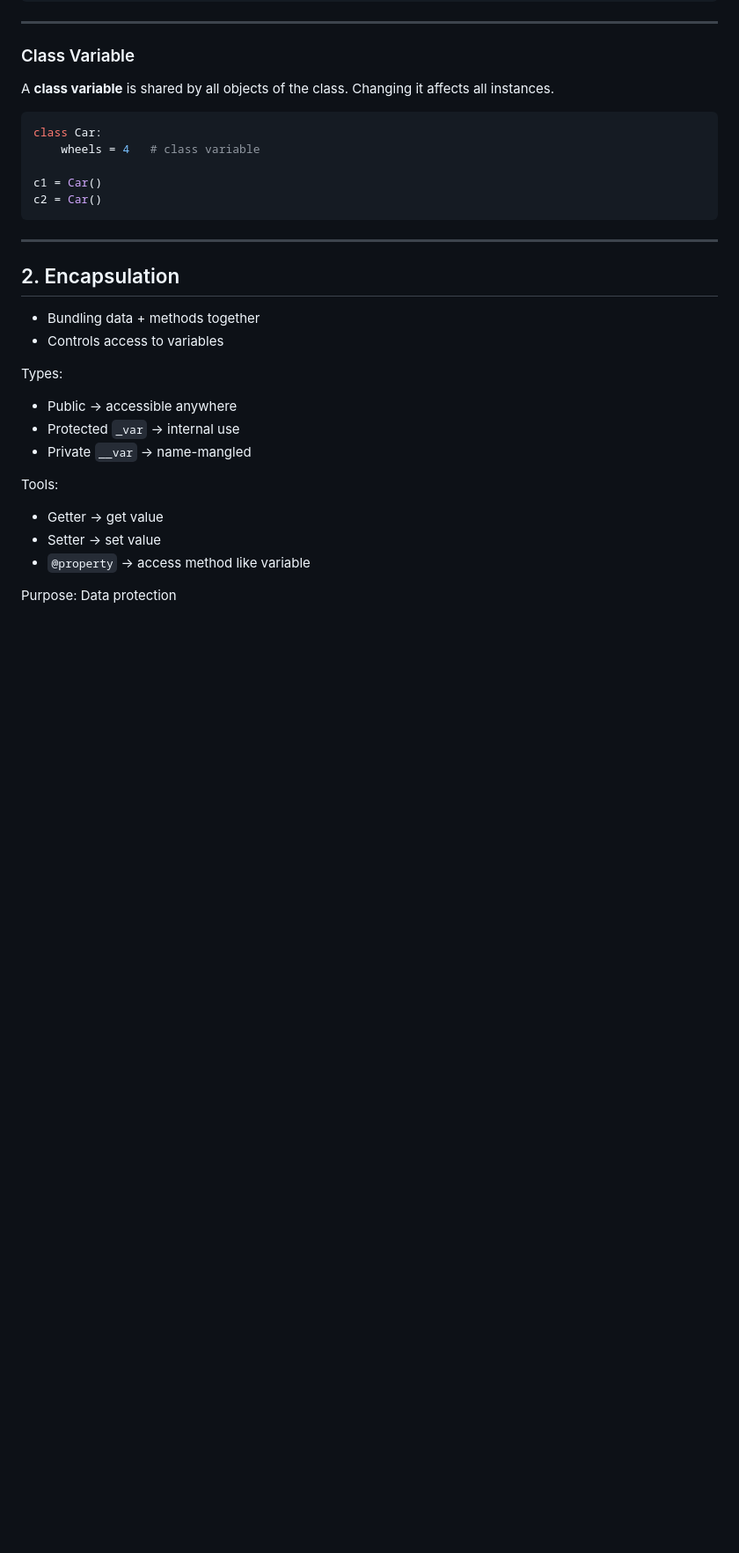
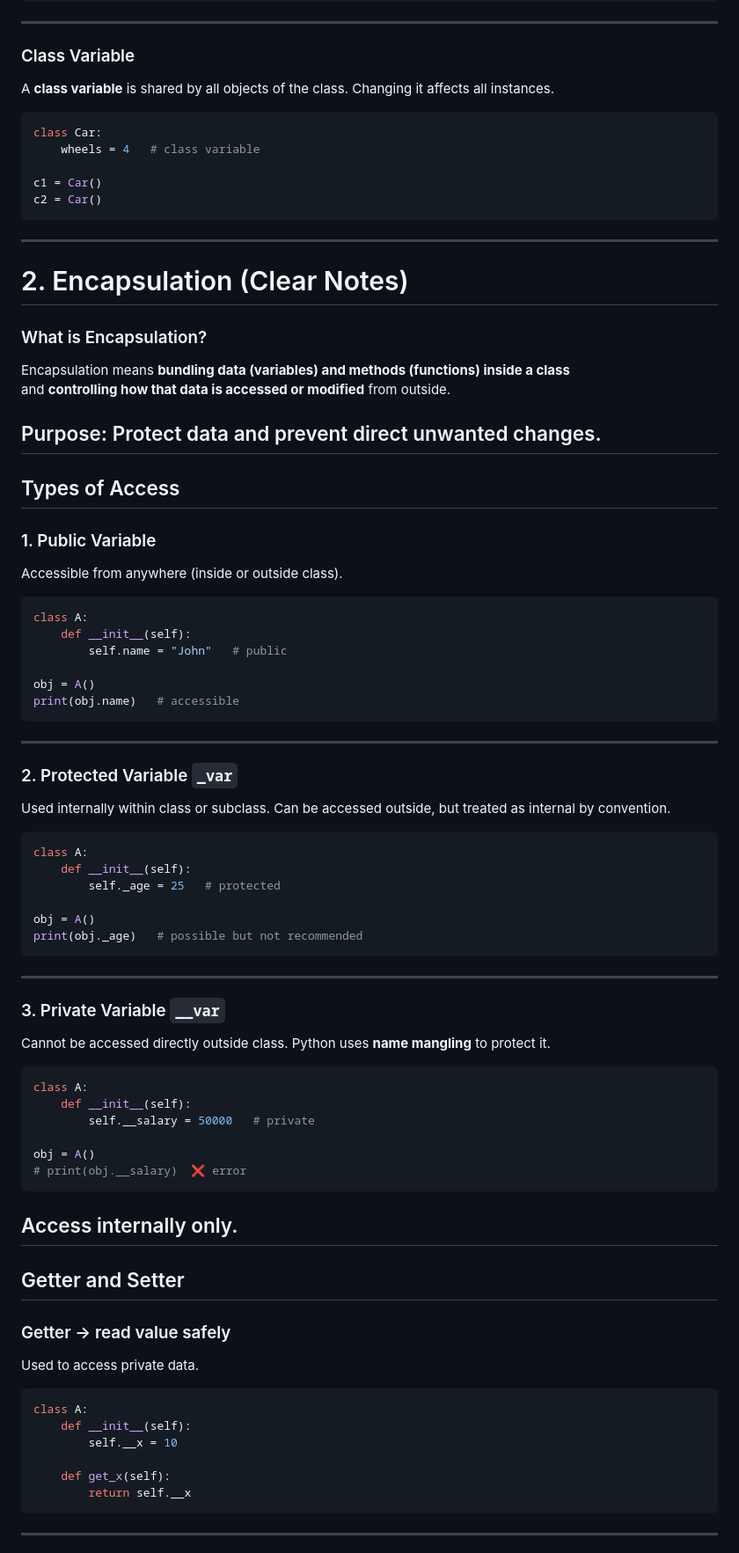
Before and after one commit to Dharshini279/Django-Practical-Learning, a Markdown page: Basics/Python-OOPs.md, the part around one of its changes. Shown at 88% size. Drawn GitHub-style; blank space fills up the shorter version.

`````diff
--- a/Basics/Python-OOPs.md
+++ b/Basics/Python-OOPs.md
@@ -98,19 +98,75 @@ c1 = Car()
 c2 = Car()
 ```
 ---
+# 2. Encapsulation (Clear Notes)
 
-## 2. Encapsulation
-- Bundling data + methods together
-- Controls access to variables
+### What is Encapsulation?
+Encapsulation means **bundling data (variables) and methods (functions) inside a class**
+and **controlling how that data is accessed or modified** from outside.
 
-Types:
-- Public → accessible anywhere
-- Protected `_var` → internal use
-- Private `__var` → name-mangled
+Purpose: Protect data and prevent direct unwanted changes.
+---
 
-Tools:
-- Getter → get value
-- Setter → set value
-- `@property` → access method like variable
+## Types of Access
 
-Purpose: Data protection
+### 1. Public Variable
+Accessible from anywhere (inside or outside class).
+
+```python
+class A:
+    def __init__(self):
+        self.name = "John"   # public
+
+obj = A()
+print(obj.name)   # accessible
+````
+---
+
+### 2. Protected Variable `_var`
+
+Used internally within class or subclass.
+Can be accessed outside, but treated as internal by convention.
+
+```python
+class A:
+    def __init__(self):
+        self._age = 25   # protected
+
+obj = A()
+print(obj._age)   # possible but not recommended
+```
+---
+
+### 3. Private Variable `__var`
+
+Cannot be accessed directly outside class.
+Python uses **name mangling** to protect it.
+
+```python
+class A:
+    def __init__(self):
+        self.__salary = 50000   # private
+
+obj = A()
+# print(obj.__salary)  ❌ error
+```
+
+Access internally only.
+---
+
+## Getter and Setter
+
+### Getter → read value safely
+
+Used to access private data.
+
+```python
+class A:
+    def __init__(self):
+        self.__x = 10
+
+    def get_x(self):
+        return self.__x
+```
+---
+
`````
Also changed, not shown: other parts of Basics/Python-OOPs.md (+47 -0 lines).
